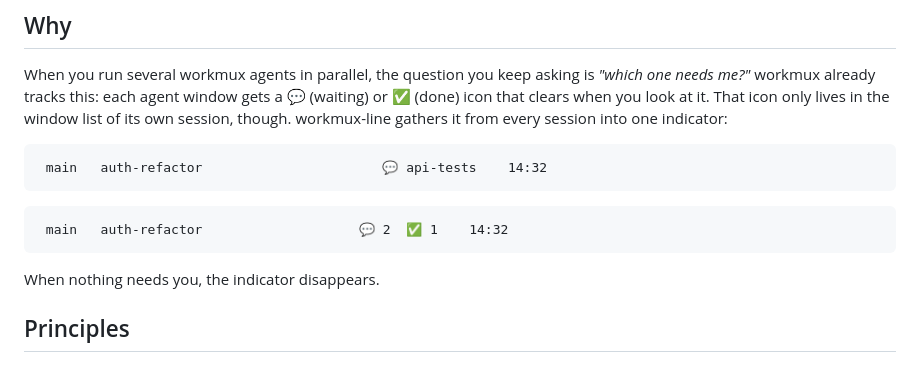
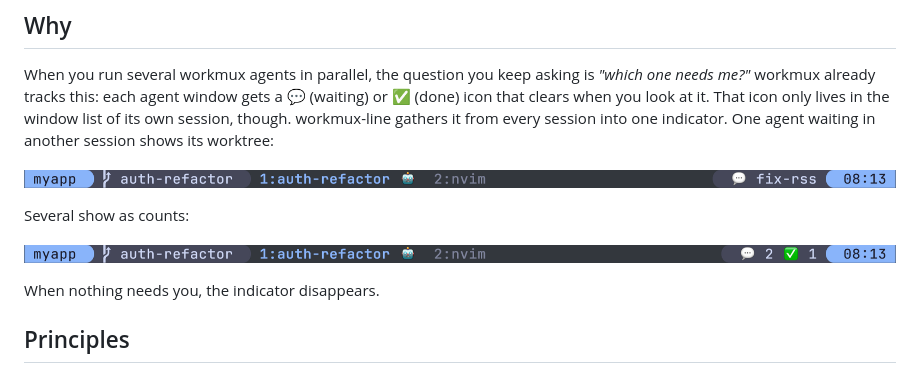
Before and after one commit to harrydt/workmux-line, a Markdown page: README.md, the part around the change. Drawn GitHub-style; pictures changed too: assets/statusline-many.png (added), assets/statusline-one.png (added).

Commit message:
docs: status line screenshots in the README

````diff
--- a/README.md
+++ b/README.md
@@ -11,15 +11,13 @@ When you run several workmux agents in parallel, the question you keep asking is
 *"which one needs me?"* workmux already tracks this: each agent window gets a 💬
 (waiting) or ✅ (done) icon that clears when you look at it. That icon only lives in
 the window list of its own session, though. workmux-line gathers it from every session
-into one indicator:
+into one indicator. One agent waiting in another session shows its worktree:
 
-```
- main   auth-refactor                       💬 api-tests    14:32
-```
+![Status line with one agent waiting: 💬 fix-rss](assets/statusline-one.png)
 
-```
- main   auth-refactor                    💬 2  ✅ 1    14:32
-```
+Several show as counts:
+
+![Status line with two agents waiting and one done: 💬 2 ✅ 1](assets/statusline-many.png)
 
 When nothing needs you, the indicator disappears.
 
````
